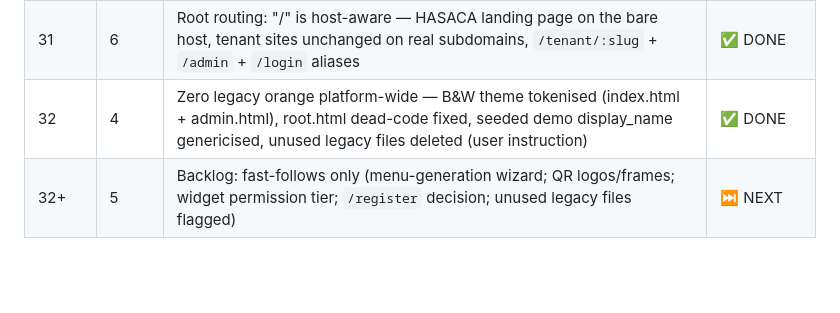
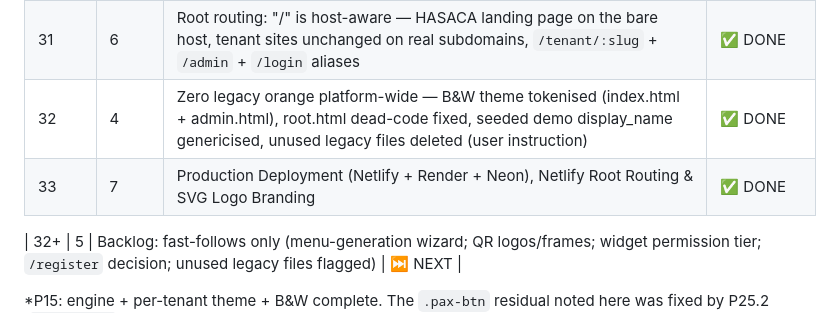
Before and after one commit to hasaca-bot/hasacaplatformdbs, a Markdown page: development-logs/development-status.md, the part around the change. Drawn GitHub-style; blank space fills up the shorter version.

Commit message:
docs: log Phase 33 production deployment, root routing fix, commission rates & SVG logo branding

```diff
--- a/development-logs/development-status.md
+++ b/development-logs/development-status.md
@@ -56,6 +56,8 @@ Multi-tenant restaurant SaaS. Node.js + Express (`backend/server.js`), dual DB l
 | 30 | 6 | Root AI Assistant: tenant-targeted menu editing (target selector + scoped plan/execute) | ✅ DONE |
 | 31 | 6 | Root routing: "/" is host-aware — HASACA landing page on the bare host, tenant sites unchanged on real subdomains, `/tenant/:slug` + `/admin` + `/login` aliases | ✅ DONE |
 | 32 | 4 | Zero legacy orange platform-wide — B&W theme tokenised (index.html + admin.html), root.html dead-code fixed, seeded demo display_name genericised, unused legacy files deleted (user instruction) | ✅ DONE |
+| 33 | 7 | Production Deployment (Netlify + Render + Neon), Netlify Root Routing & SVG Logo Branding | ✅ DONE |
+
 | 32+ | 5 | Backlog: fast-follows only (menu-generation wizard; QR logos/frames; widget permission tier; `/register` decision; unused legacy files flagged) | ⏭️ NEXT |
 
 *P15: engine + per-tenant theme + B&W complete. The `.pax-btn` residual noted here was fixed by P25.2
```
Also changed, not shown: development-logs/phase-33.md (added, +45 -0 lines).
